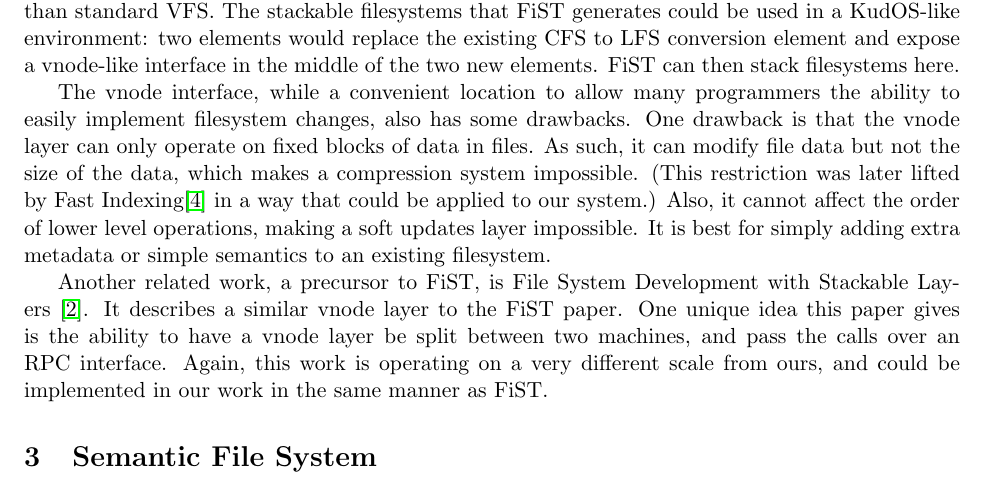
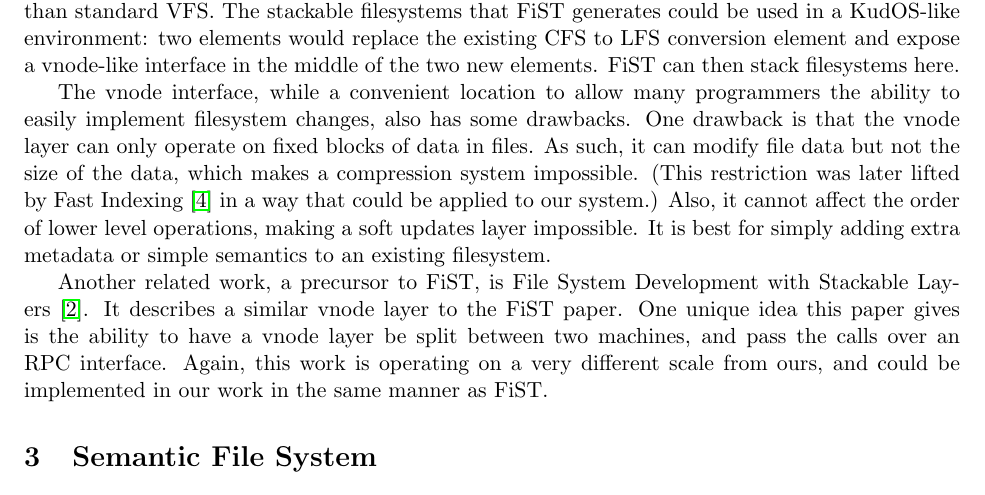
Before and after one commit to ucla-readable/fstitch-doc, a LaTeX document (related/related.tex, which reads related/stackable.tex): part of page 2 of 4, cut so that both start at the same text. Compiled offline with pdfLaTeX.

Commit message:
r310: fixed a missing space. good catch, chris

```diff
--- a/related/stackable.tex
+++ b/related/stackable.tex
@@ -61,7 +61,7 @@ has some drawbacks. One drawback is that the vnode layer can only
 operate on fixed blocks of data in files. As such, it can modify file
 data but not the size of the data, which makes a compression system
 impossible. (This restriction was later lifted by Fast
-Indexing\cite{zadokfast} in a way that could be applied to our
+Indexing~\cite{zadokfast} in a way that could be applied to our
 system.)  Also, it cannot affect the order of lower level operations,
 making a soft updates layer impossible. It is best for simply adding
 extra metadata or simple semantics to an existing filesystem.
```
